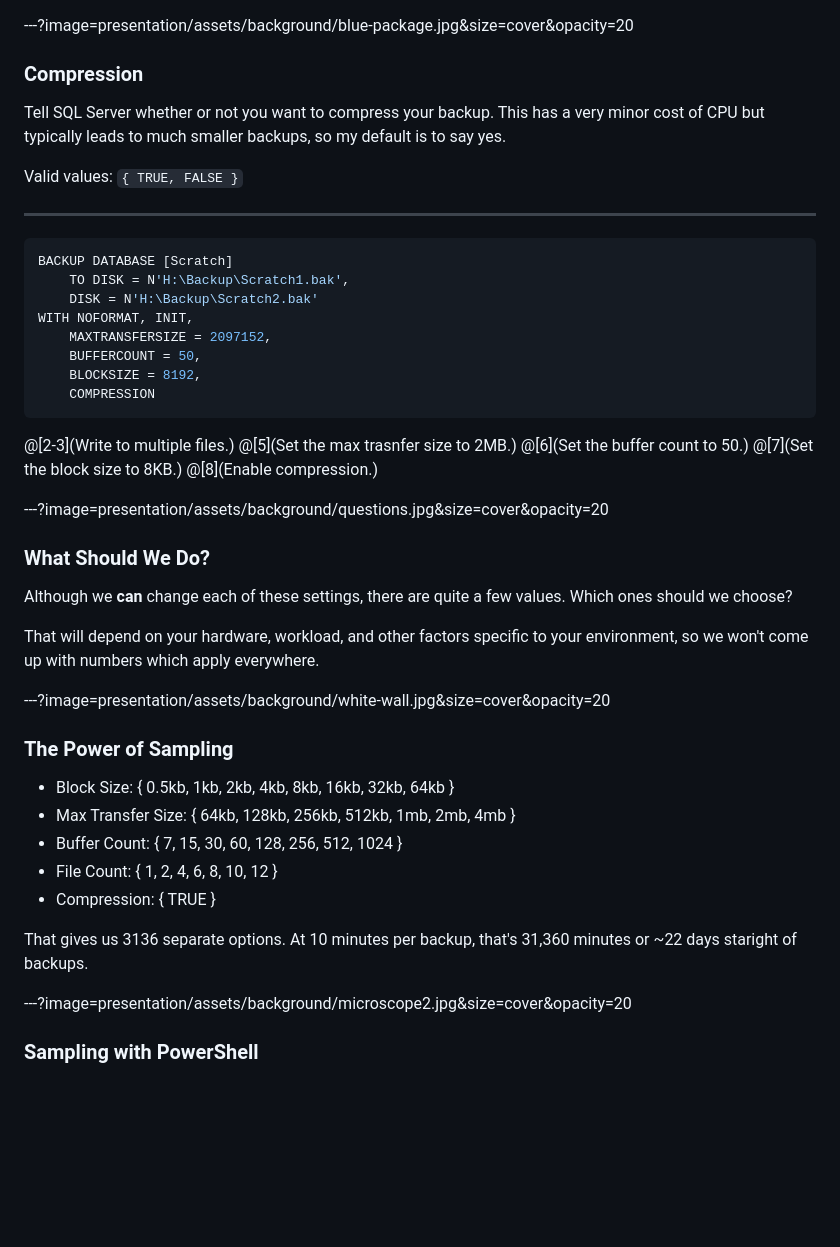
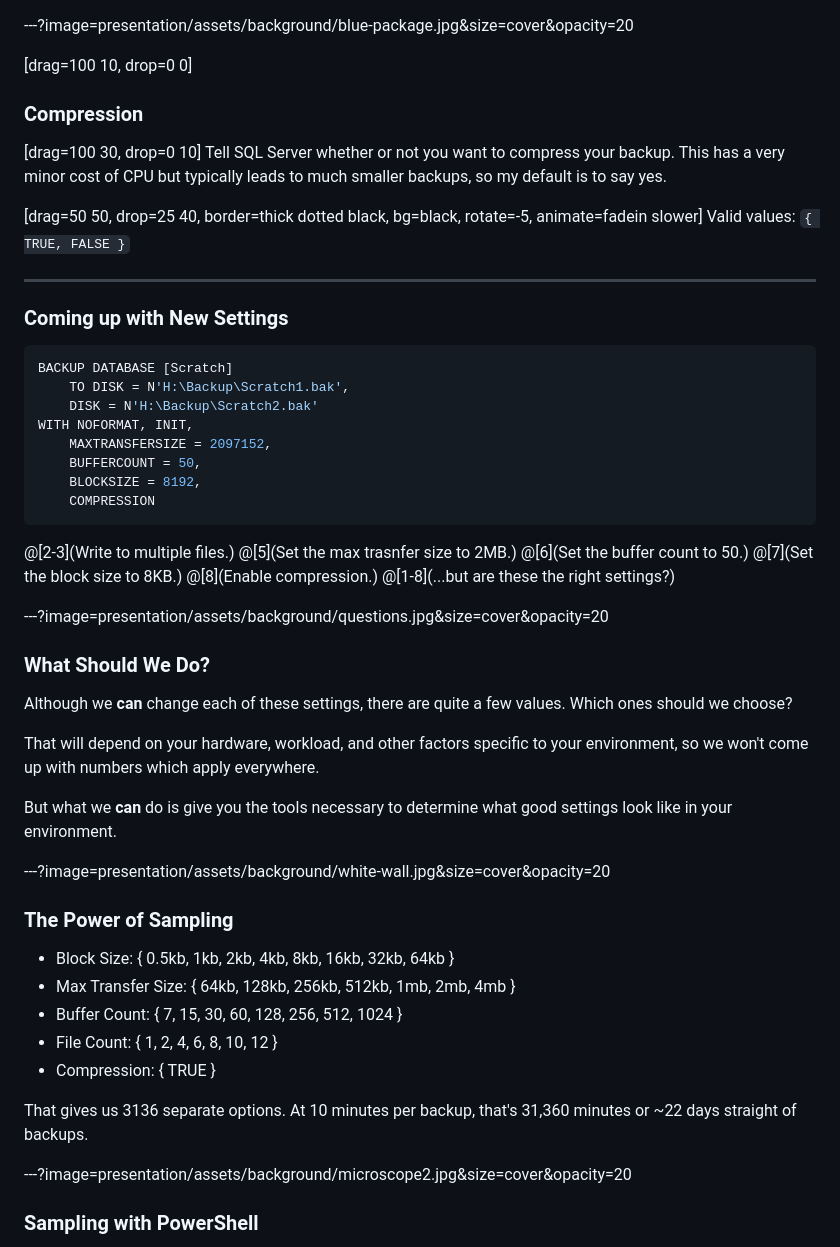
Before and after one commit to feaselkl/Optimizing-Backups, a Markdown page: PITCHME.md, the part around the change printed below. Rendered like a GitHub page; blank space fills up the shorter version.

````diff
--- a/PITCHME.md
+++ b/PITCHME.md
@@ -141,13 +156,18 @@ Valid values: `{ 1:N }`
 
 ---?image=presentation/assets/background/blue-package.jpg&size=cover&opacity=20
 
+[drag=100 10, drop=0 0]
 ### Compression
 
+[drag=100 30, drop=0 10]
 Tell SQL Server whether or not you want to compress your backup. This has a very minor cost of CPU but typically leads to much smaller backups, so my default is to say yes.
 
+[drag=50 50, drop=25 40, border=thick dotted black, bg=black, rotate=-5, animate=fadein slower]
 Valid values: `{ TRUE, FALSE }`
 
 ---
+
+### Coming up with New Settings
 
 ```sql
 BACKUP DATABASE [Scratch]
@@ -165,6 +185,7 @@ WITH NOFORMAT, INIT,
 @[6](Set the buffer count to 50.)
 @[7](Set the block size to 8KB.)
 @[8](Enable compression.)
+@[1-8](...but are these the right settings?)
 
 ---?image=presentation/assets/background/questions.jpg&size=cover&opacity=20
 
@@ -173,6 +194,8 @@ WITH NOFORMAT, INIT,
 Although we **can** change each of these settings, there are quite a few values.  Which ones should we choose?
 
 That will depend on your hardware, workload, and other factors specific to your environment, so we won't come up with numbers which apply everywhere.
+
+But what we **can** do is give you the tools necessary to determine what good settings look like in your environment.
 
 ---?image=presentation/assets/background/white-wall.jpg&size=cover&opacity=20
 
@@ -184,7 +207,7 @@ That will depend on your hardware, workload, and other factors specific to your
 * File Count: { 1, 2, 4, 6, 8, 10, 12 }
 * Compression: { TRUE }
 
-That gives us 3136 separate options.  At 10 minutes per backup, that's 31,360 minutes or ~22 days staright of backups.
+That gives us 3136 separate options.  At 10 minutes per backup, that's 31,360 minutes or ~22 days straight of backups.
 
 ---?image=presentation/assets/background/microscope2.jpg&size=cover&opacity=20
 
````
Also changed, not shown: other parts of PITCHME.md (+58 -30 lines), presentation/assets/image/Bubbles.jpg (added), presentation/assets/image/Bucket.jpg (added), 3 other files.
